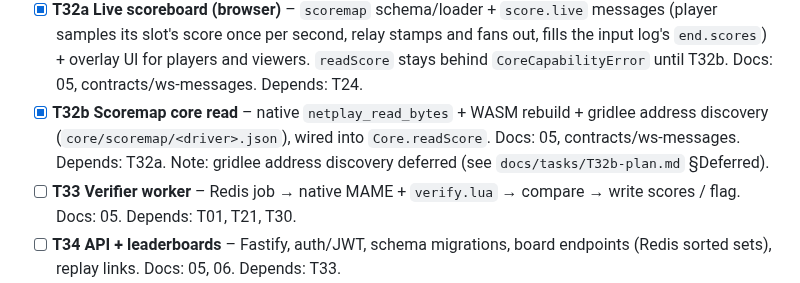
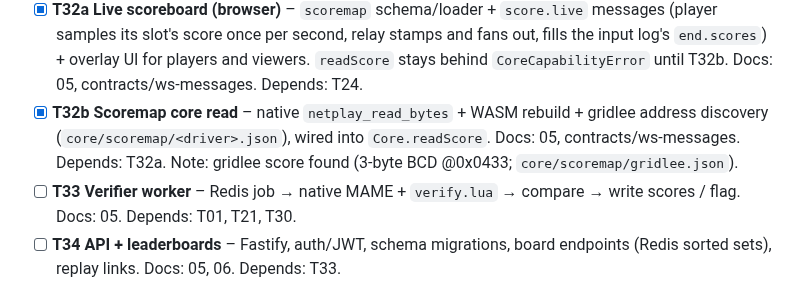
Before and after one commit to abe87654321/web-mame-arcade, a Markdown page: docs/tasks/README.md, the part around the change. GitHub-like rendering.

Commit message:
docs(T32b): record the gridlee score discovery (BCD @0x0433)

```diff
--- a/docs/tasks/README.md
+++ b/docs/tasks/README.md
@@ -69,7 +69,7 @@ Each task: read the listed docs only, plan first (Plan agent), then build, then
   players and viewers. `readScore` stays behind `CoreCapabilityError` until T32b. Docs: 05, contracts/ws-messages. Depends: T24.
 - [x] **T32b Scoremap core read** – native `netplay_read_bytes` + WASM rebuild + gridlee address discovery
   (`core/scoremap/<driver>.json`), wired into `Core.readScore`. Docs: 05, contracts/ws-messages. Depends: T32a.
-  Note: gridlee address discovery deferred (see `docs/tasks/T32b-plan.md` §Deferred).
+  Note: gridlee score found (3-byte BCD @0x0433; `core/scoremap/gridlee.json`).
 - [ ] **T33 Verifier worker** – Redis job → native MAME + `verify.lua` → compare → write scores / flag. Docs: 05. Depends: T01, T21, T30.
 - [ ] **T34 API + leaderboards** – Fastify, auth/JWT, schema migrations, board endpoints (Redis sorted sets), replay links. Docs: 05, 06. Depends: T33.
 - [ ] **T35 Replays** – "watch from start" using the stored log. Depends: T31.
```
Also changed, not shown: docs/tasks/T32b-plan.md (+10 -8 lines).
